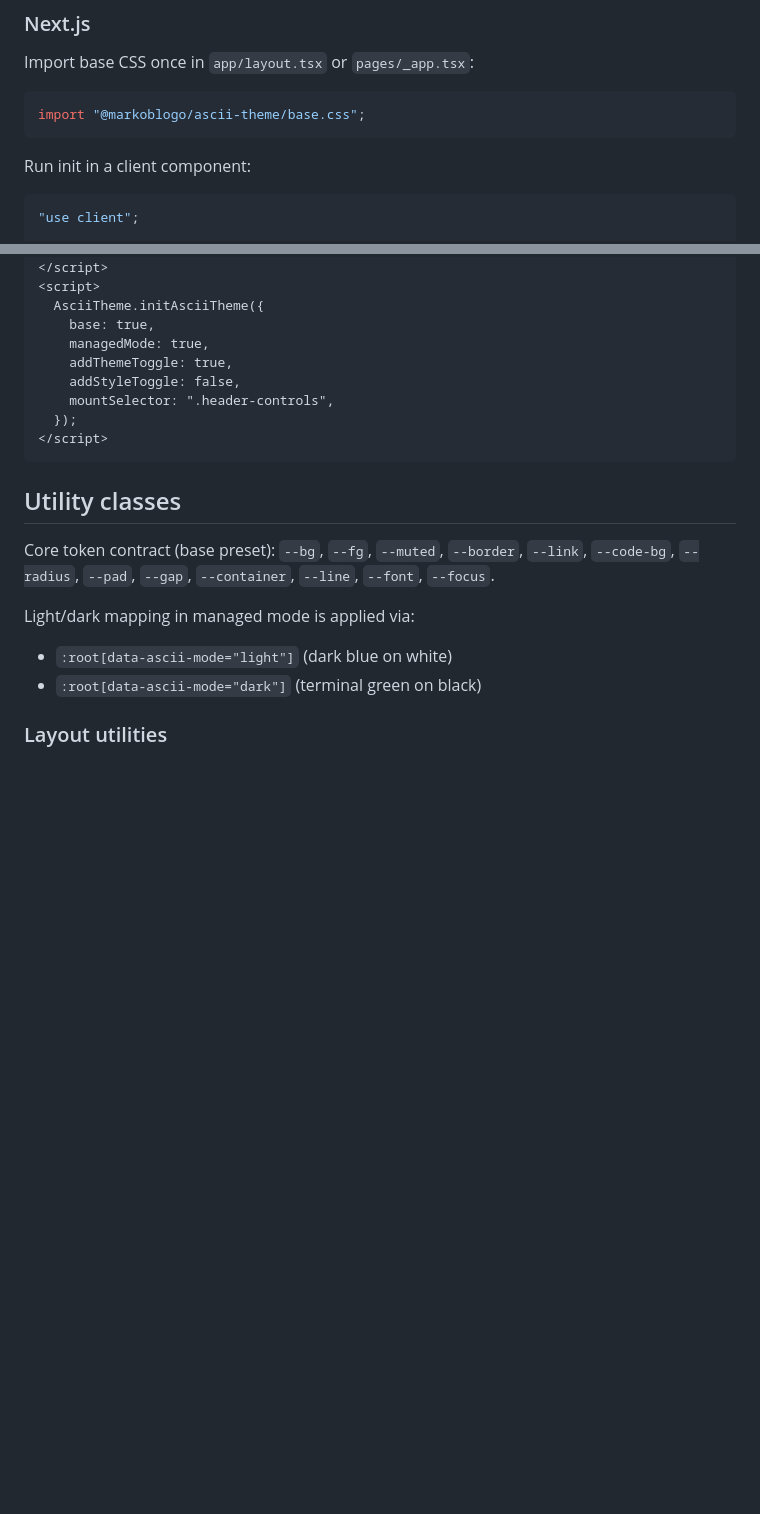
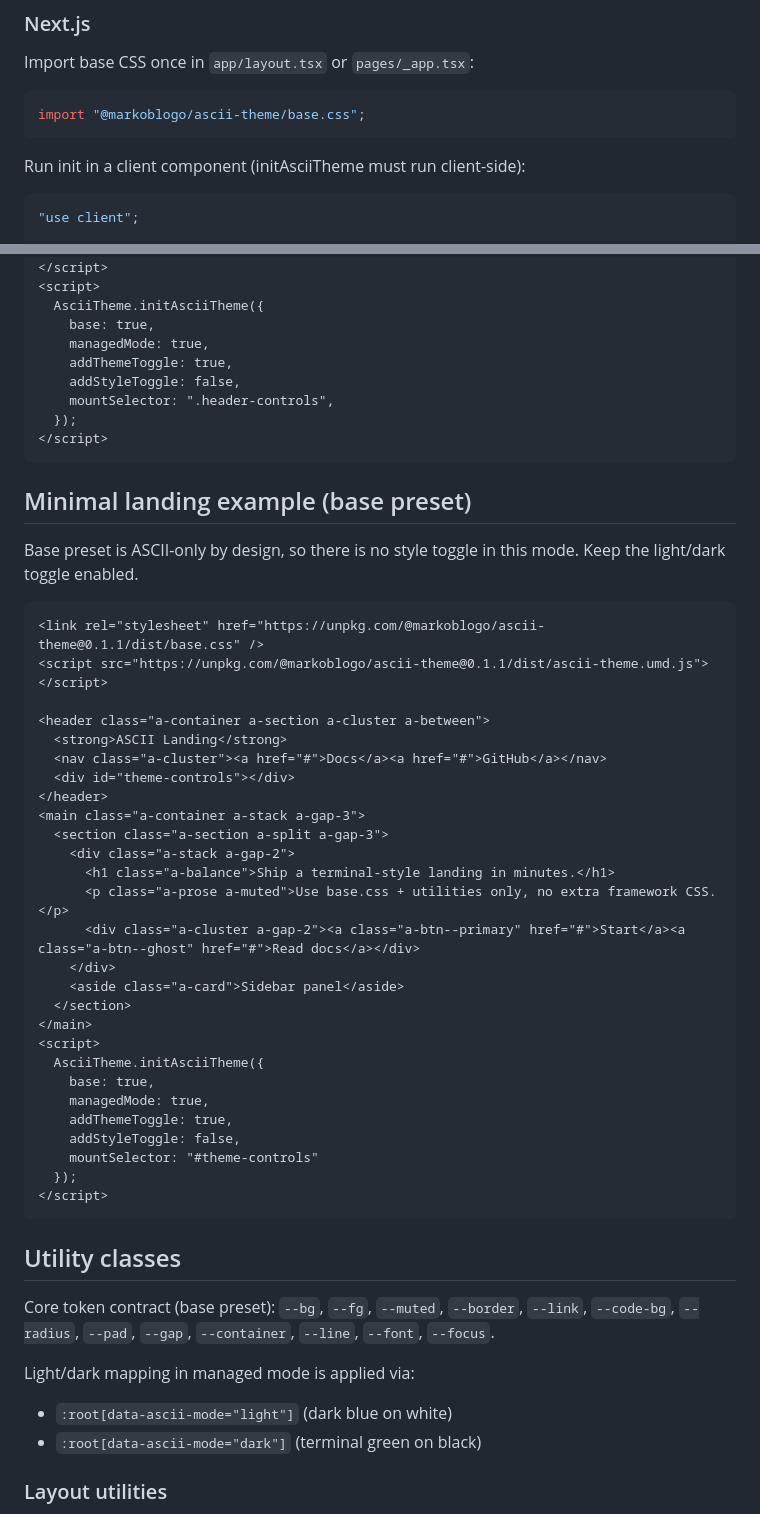
Before and after one commit to markoblogo/AsciiTheme, a Markdown page: README.md, 2 parts joined by grey strips. Drawn GitHub-style; blank space fills up the shorter version.

Commit message:
docs: add minimal base preset landing example

````diff
--- a/README.md
+++ b/README.md
@@ -225,7 +225,7 @@ Import base CSS once in `app/layout.tsx` or `pages/_app.tsx`:
 import "@markoblogo/ascii-theme/base.css";
 ```
 
-Run init in a client component:
+Run init in a client component (initAsciiTheme must run client-side):
 
 ```tsx
 "use client";
@@ -259,6 +259,40 @@ CDN (pinned):
     addThemeToggle: true,
     addStyleToggle: false,
     mountSelector: ".header-controls",
+  });
+</script>
+```
+
+## Minimal landing example (base preset)
+
+Base preset is ASCII-only by design, so there is no style toggle in this mode. Keep the light/dark toggle enabled.
+
+```html
+<link rel="stylesheet" href="https://unpkg.com/@markoblogo/ascii-theme@0.1.1/dist/base.css" />
+<script src="https://unpkg.com/@markoblogo/ascii-theme@0.1.1/dist/ascii-theme.umd.js"></script>
+
+<header class="a-container a-section a-cluster a-between">
+  <strong>ASCII Landing</strong>
+  <nav class="a-cluster"><a href="#">Docs</a><a href="#">GitHub</a></nav>
+  <div id="theme-controls"></div>
+</header>
+<main class="a-container a-stack a-gap-3">
+  <section class="a-section a-split a-gap-3">
+    <div class="a-stack a-gap-2">
+      <h1 class="a-balance">Ship a terminal-style landing in minutes.</h1>
+      <p class="a-prose a-muted">Use base.css + utilities only, no extra framework CSS.</p>
+      <div class="a-cluster a-gap-2"><a class="a-btn--primary" href="#">Start</a><a class="a-btn--ghost" href="#">Read docs</a></div>
+    </div>
+    <aside class="a-card">Sidebar panel</aside>
+  </section>
+</main>
+<script>
+  AsciiTheme.initAsciiTheme({
+    base: true,
+    managedMode: true,
+    addThemeToggle: true,
+    addStyleToggle: false,
+    mountSelector: "#theme-controls"
   });
 </script>
 ```
````
